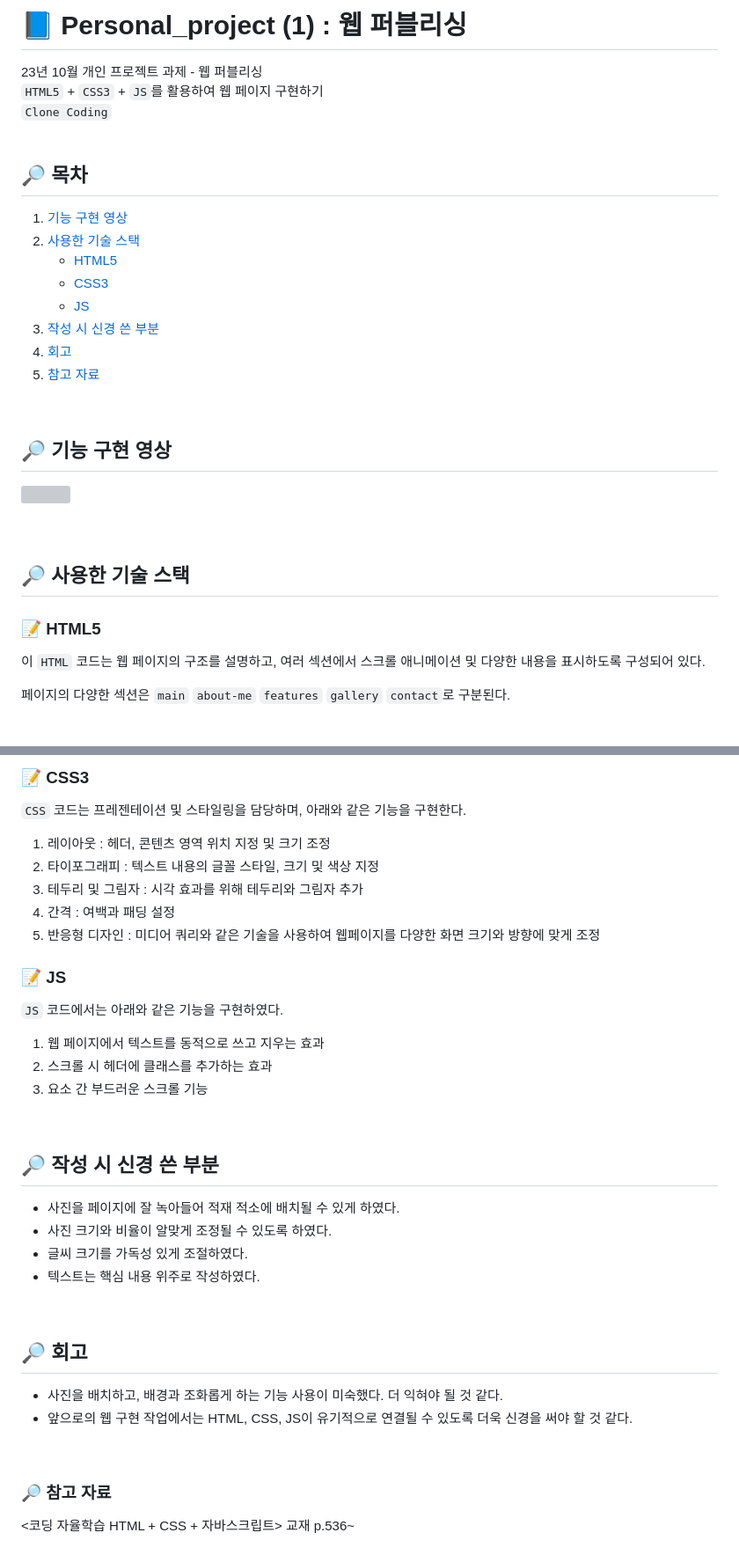
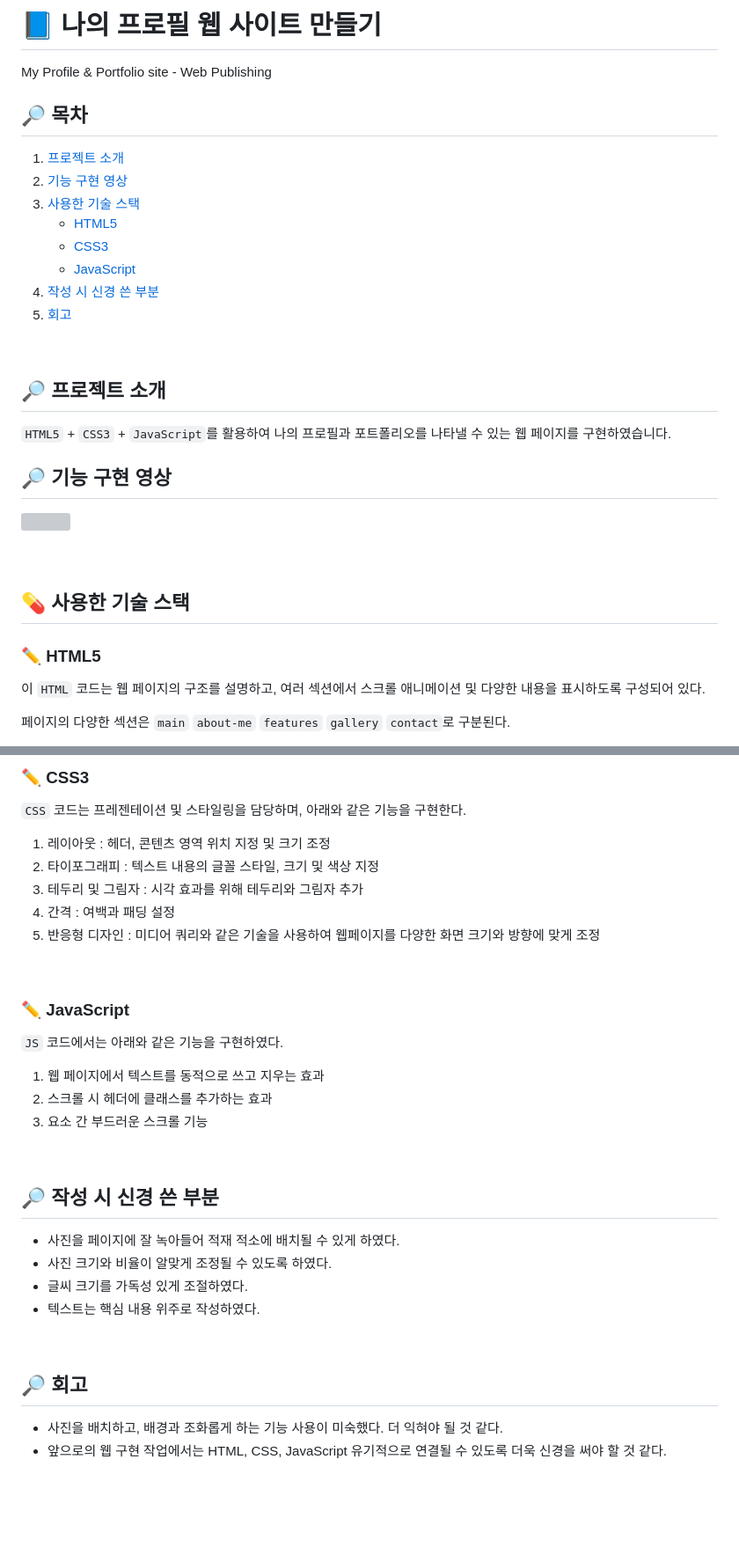
Before and after one commit to Eumnya415/PRJ_01_WEB_Publishing, a Markdown page: README.md, 2 parts joined by grey strips. Shown: that part at 88% size. GitHub-like rendering; blank space fills up the shorter version; grey boxes are pictures that could not be loaded.

```diff
--- a/README.md
+++ b/README.md
@@ -1,32 +1,31 @@
-# :blue_book: Personal_project (1) : 웹 퍼블리싱
-
-23년 10월 개인 프로젝트 과제 - 웹 퍼블리싱<br>
-`HTML5` + `CSS3` + `JS`를 활용하여 웹 페이지 구현하기<br>
-`Clone Coding`
-<BR><BR>
+# :blue_book: 나의 프로필 웹 사이트 만들기
+My Profile & Portfolio site - Web Publishing
 
 ## :mag_right: 목차
-1. [기능 구현 영상](#기능-구현-영상)
-2. [사용한 기술 스택](#사용한-기술-스택)
-    - [HTML5](#html5)
-    - [CSS3](#css3)
-    - [JS](#js)
-3. [작성 시 신경 쓴 부분](#작성-시-신경-쓴-부분)
-4. [회고](#회고)
-5. [참고 자료](#참고-자료)
+01. [프로젝트 소개](#-프로젝트-소개)
+02. [기능 구현 영상](#-기능-구현-영상)
+03. [사용한 기술 스택](#-사용한-기술-스택)
+    - [HTML5](#-html5)
+    - [CSS3](#-css3)
+    - [JavaScript](#-javascript)
+04. [작성 시 신경 쓴 부분](#-작성-시-신경-쓴-부분)
+05. [회고](#-회고)
 <br>
 
+## 🔎 프로젝트 소개
+`HTML5` + `CSS3` + `JavaScript`를 활용하여 나의 프로필과 포트폴리오를 나타낼 수 있는 웹 페이지를 구현하였습니다.
+<br>
 
-## :mag_right: 기능 구현 영상
+## 🔎 기능 구현 영상
 <img src="https://github.com/Eumnya415/PRJ_01_WEB_Publishing/assets/145963611/5bdbcde5-d5ed-4471-9b14-b55a760620f3">
 
 <br>
 <br>
 <br>
 
-## :mag_right: 사용한 기술 스택
+## 💊 사용한 기술 스택
 
-### :pencil: HTML5
+### ✏️ HTML5
 이 `HTML` 코드는 웹 페이지의 구조를 설명하고, 여러 섹션에서 스크롤 애니메이션 및 다양한 내용을 표시하도록 구성되어 있다.
 
 페이지의 다양한 섹션은 `main` `about-me` `features` `gallery` `contact`로 구분된다.
@@ -43,8 +43,5 @@
 
-
-
-
-### :pencil: CSS3
+### ✏️ CSS3
 `CSS` 코드는 프레젠테이션 및 스타일링을 담당하며, 아래와 같은 기능을 구현한다.
  1) 레이아웃 : 헤더, 콘텐츠 영역 위치 지정 및 크기 조정
  2) 타이포그래피 : 텍스트 내용의 글꼴 스타일, 크기 및 색상 지정
@@ -52,24 +49,23 @@
  4) 간격 : 여백과 패딩 설정
  5) 반응형 디자인 : 미디어 쿼리와 같은 기술을 사용하여 웹페이지를 다양한 화면 크기와 방향에 맞게 조정
 
-### :pencil: JS
+<br>
+
+### ✏️ JavaScript
 `JS` 코드에서는 아래와 같은 기능을 구현하였다.
  1) 웹 페이지에서 텍스트를 동적으로 쓰고 지우는 효과
  2) 스크롤 시 헤더에 클래스를 추가하는 효과
  3) 요소 간 부드러운 스크롤 기능
 <Br>
 
-## :mag_right: 작성 시 신경 쓴 부분
+## 🔎 작성 시 신경 쓴 부분
 * 사진을 페이지에 잘 녹아들어 적재 적소에 배치될 수 있게 하였다.
 * 사진 크기와 비율이 알맞게 조정될 수 있도록 하였다.
 * 글씨 크기를 가독성 있게 조절하였다.
 * 텍스트는 핵심 내용 위주로 작성하였다.
 <br>
 
-## :mag_right: 회고
+## 🔎 회고
 * 사진을 배치하고, 배경과 조화롭게 하는 기능 사용이 미숙했다. 더 익혀야 될 것 같다.
-* 앞으로의 웹 구현 작업에서는 HTML, CSS, JS이 유기적으로 연결될 수 있도록 더욱 신경을 써야 할 것 같다.
+* 앞으로의 웹 구현 작업에서는 HTML, CSS, JavaScript 유기적으로 연결될 수 있도록 더욱 신경을 써야 할 것 같다.
 <Br>
-
-### :mag_right: 참고 자료
-  <코딩 자율학습 HTML + CSS + 자바스크립트> 교재 p.536~
```
Also changed, not shown: other parts of README.md (+1 -0 lines).
